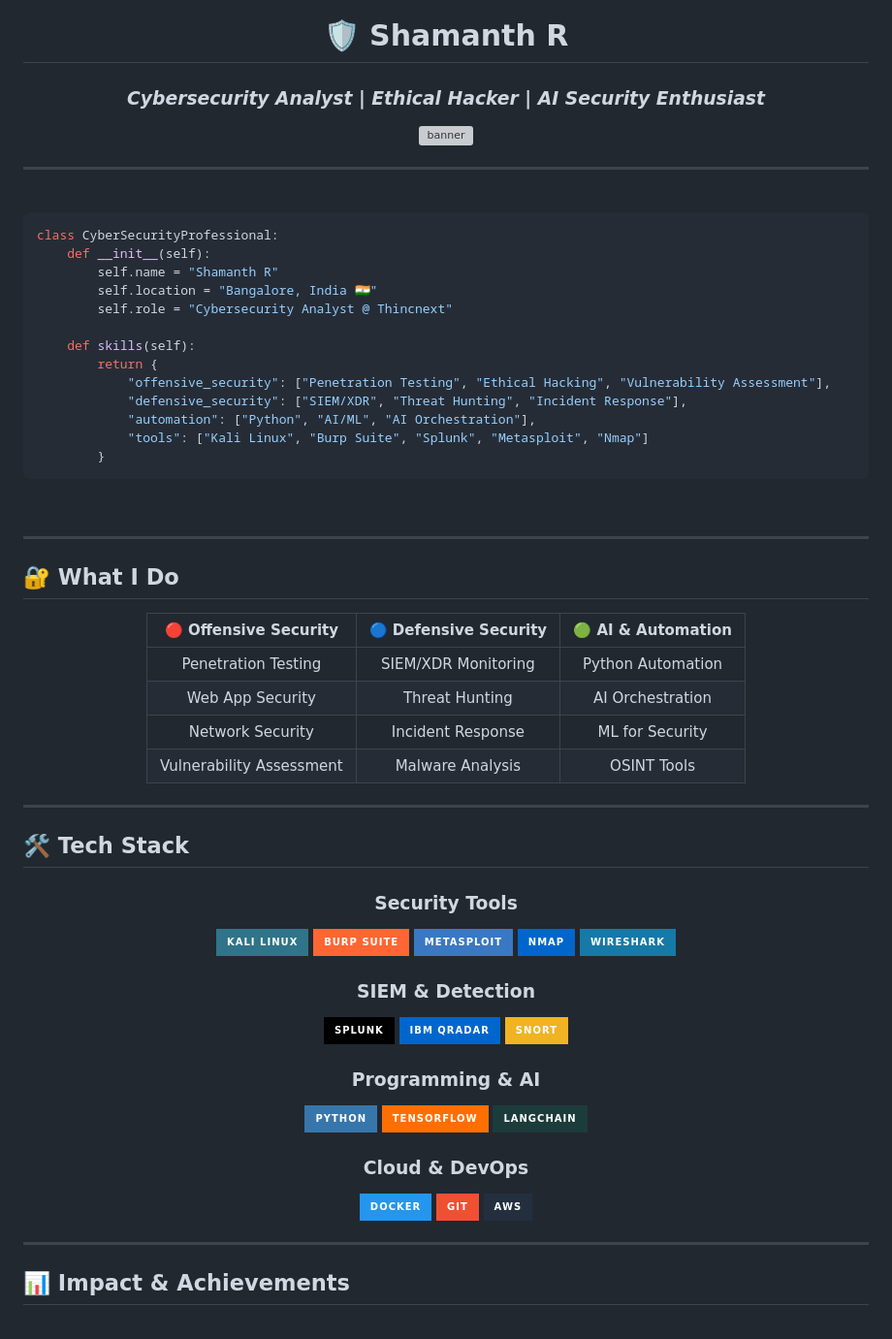
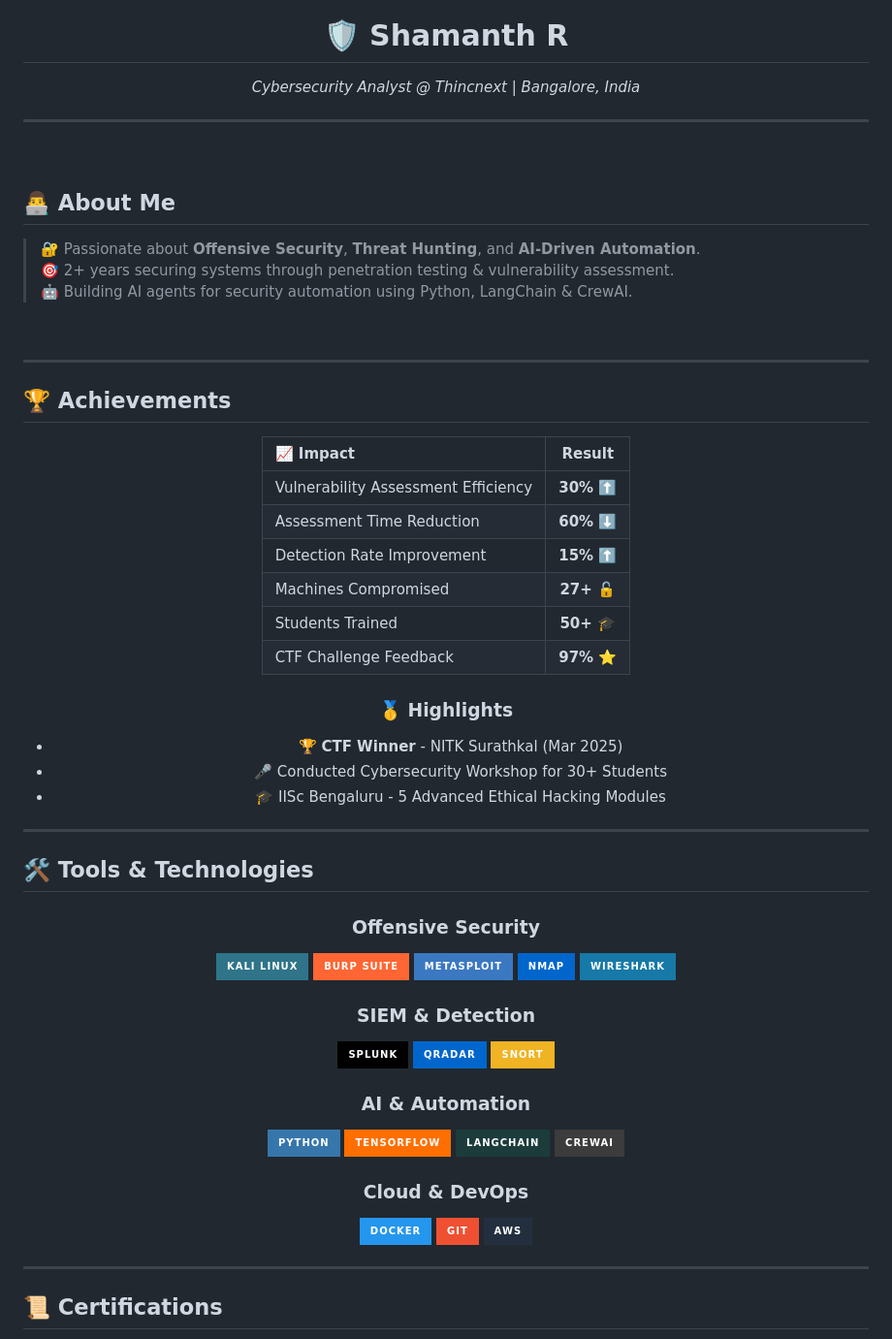
Before and after one commit to shamanthwick/shamanthwick, a Markdown page: README.md, the part around one of its changes. Shown at 97% size. Rendered like a GitHub page; badges without logos; grey boxes are pictures that could not be loaded.

Commit message:
Compress README - focus on achievements, tools, about

````diff
--- a/README.md
+++ b/README.md
@@ -4,9 +4,7 @@
 
 # 🛡️ Shamanth R
 
-### *Cybersecurity Analyst | Ethical Hacker | AI Security Enthusiast*
-
-![banner](https://raw.githubusercontent.com/ashutosh1919/masterProfile/master/_assets/Hi.gif)
+*Cybersecurity Analyst @ Thincnext | Bangalore, India*
 
 ---
 
@@ -14,60 +12,58 @@
 
 <br>
 
-```python
-class CyberSecurityProfessional:
-    def __init__(self):
-        self.name = "Shamanth R"
-        self.location = "Bangalore, India 🇮🇳"
-        self.role = "Cybersecurity Analyst @ Thincnext"
+## 👨‍💻 About Me
 
-    def skills(self):
-        return {
-            "offensive_security": ["Penetration Testing", "Ethical Hacking", "Vulnerability Assessment"],
-            "defensive_security": ["SIEM/XDR", "Threat Hunting", "Incident Response"],
-            "automation": ["Python", "AI/ML", "AI Orchestration"],
-            "tools": ["Kali Linux", "Burp Suite", "Splunk", "Metasploit", "Nmap"]
-        }
-```
+> 🔐 Passionate about **Offensive Security**, **Threat Hunting**, and **AI-Driven Automation**.
+> 🎯 2+ years securing systems through penetration testing & vulnerability assessment.
+> 🤖 Building AI agents for security automation using Python, LangChain & CrewAI.
 
 <br>
 
 ---
 
-## 🔐 What I Do
+## 🏆 Achievements
 
 <div align="center">
 
-| 🔴 **Offensive Security** | 🔵 **Defensive Security** | 🟢 **AI & Automation** |
-|:---:|:---:|:---:|
-| Penetration Testing | SIEM/XDR Monitoring | Python Automation |
-| Web App Security | Threat Hunting | AI Orchestration |
-| Network Security | Incident Response | ML for Security |
-| Vulnerability Assessment | Malware Analysis | OSINT Tools |
+| 📈 Impact | Result |
+|:---|:---:|
+| Vulnerability Assessment Efficiency | **30% ⬆️** |
+| Assessment Time Reduction | **60% ⬇️** |
+| Detection Rate Improvement | **15% ⬆️** |
+| Machines Compromised | **27+ 🔓** |
+| Students Trained | **50+ 🎓** |
+| CTF Challenge Feedback | **97% ⭐** |
+
+### 🥇 Highlights
+- 🏆 **CTF Winner** - NITK Surathkal (Mar 2025)
+- 🎤 Conducted Cybersecurity Workshop for 30+ Students
+- 🎓 IISc Bengaluru - 5 Advanced Ethical Hacking Modules
 
 </div>
 
 ---
 
-## 🛠️ Tech Stack
+## 🛠️ Tools & Technologies
 
 <div align="center">
 
-### Security Tools
-<img src="https://img.shields.io/badge/Kali_Linux-2F7489?style=for-the-badge&logo=kali-linux&logoColor=white" alt="kali" />
-<img src="https://img.shields.io/badge/Burp_Suite-FF6633?style=for-the-badge&logo=burp-suite&logoColor=white" alt="burp" />
-<img src="https://img.shields.io/badge/Metasploit-3B78C2?style=for-the-badge&logo=metasploit&logoColor=white" alt="metasploit" />
-<img src="https://img.shields.io/badge/Nmap-0066CC?style=for-the-badge&logo=nmap&logoColor=white" alt="nmap" />
-<img src="https://img.shields.io/badge/Wireshark-1679A7?style=for-the-badge&logo=wireshark&logoColor=white" alt="wireshark" />
+### Offensive Security
+<img src="https://img.shields.io/badge/Kali_Linux-2F7489?style=for-the-badge&logo=kali-linux&logoColor=white" />
+<img src="https://img.shields.io/badge/Burp_Suite-FF6633?style=for-the-badge" />
+<img src="https://img.shields.io/badge/Metasploit-3B78C2?style=for-the-badge&logo=metasploit&logoColor=white" />
+<img src="https://img.shields.io/badge/Nmap-0066CC?style=for-the-badge&logo=nmap&logoColor=white" />
+<img src="https://img.shields.io/badge/Wireshark-1679A7?style=for-the-badge&logo=wireshark&logoColor=white" />
 
 ### SIEM & Detection
-<img src="https://img.shields.io/badge/Splunk-000000?style=for-the-badge&logo=splunk&logoColor=white" alt="splunk" />
-<img src="https://img.shields.io/badge/IBM_QRadar-0066CC?style=for-the-badge&logo=ibm&logoColor=white" alt="qradar" />
-<img src="https://img.shields.io/badge/Snort-F0B323?style=for-the-badge" alt="snort" />
+<img src="https://img.shields.io/badge/Splunk-000000?style=for-the-badge&logo=splunk&logoColor=white" />
+<img src="https://img.shields.io/badge/QRadar-0066CC?style=for-the-badge&logo=ibm&logoColor=white" />
+<img src="https://img.shields.io/badge/Snort-F0B323?style=for-the-badge" />
 
-### Programming & AI
-<img src="https://img.shields.io/badge/Python-3776AB?style=for-the-badge&logo=python&logoColor=white" alt="python" />
-<img src="https://img.shields.io/badge/TensorFlow-FF6F00?style=for-the-badge&logo=tensorflow&logoColor=white" alt="tensorflow" />
-<img src="https://img.shields.io/badge/LangChain-1C3C3C?style=for-the-badge" alt="langchain" />
+### AI & Automation
+<img src="https://img.shields.io/badge/Python-3776AB?style=for-the-badge&logo=python&logoColor=white" />
+<img src="https://img.shields.io/badge/TensorFlow-FF6F00?style=for-the-badge&logo=tensorflow&logoColor=white" />
+<img src="https://img.shields.io/badge/LangChain-1C3C3C?style=for-the-badge" />
+<img src="https://img.shields.io/badge/CrewAI-3C3C3C?style=for-the-badge" />
 
 ### Cloud & DevOps
@@ -79,7 +75,7 @@ class CyberSecurityProfessional:
 
 ---
 
-## 📊 Impact & Achievements
+## 📜 Certifications
 
 <div align="center">
 
````
Also changed, not shown: other parts of README.md (+11 -122 lines).
